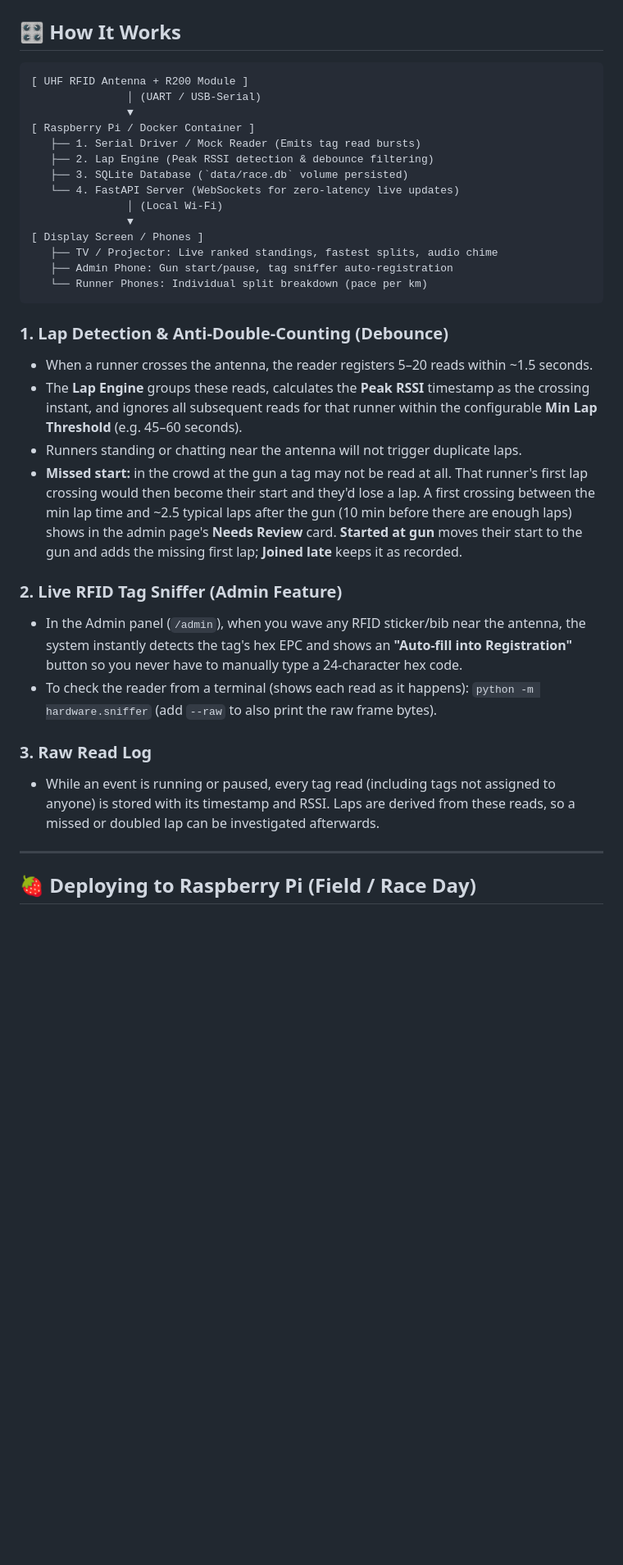
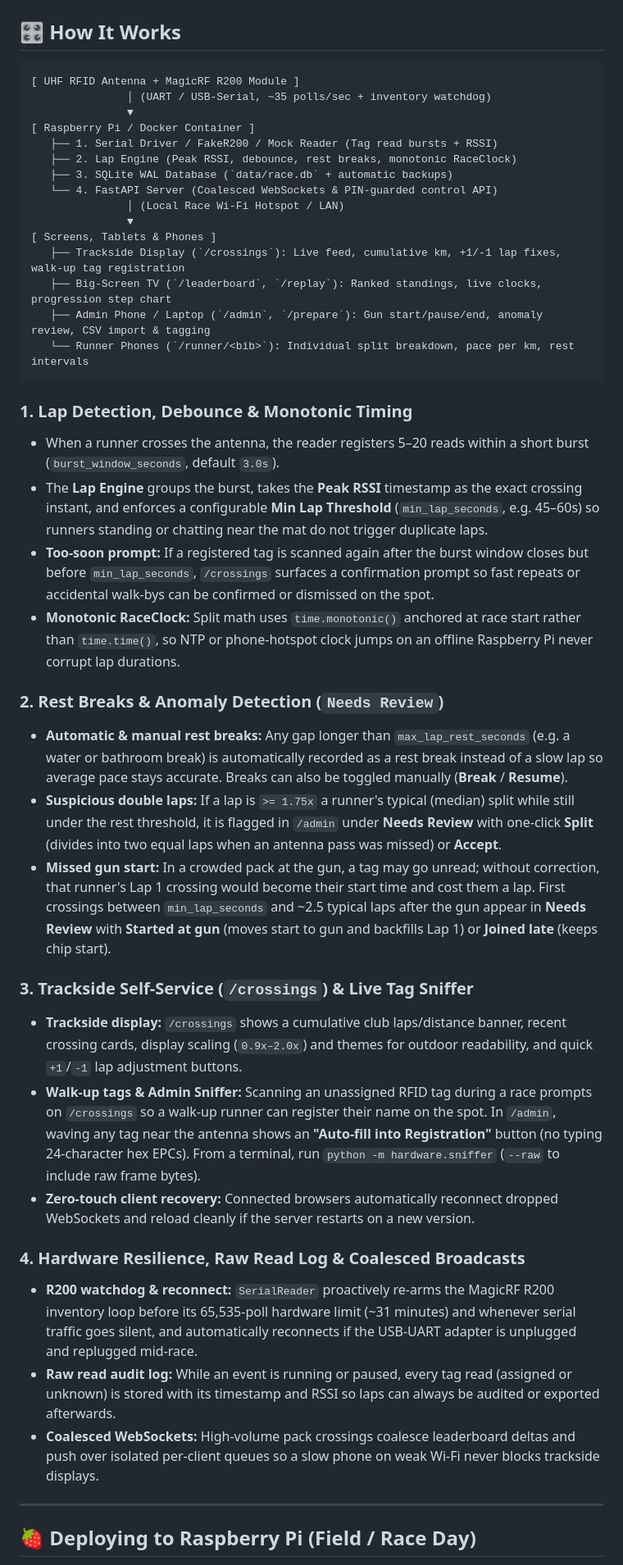
Before and after one commit to tykosho/timing_mat, a Markdown page: README.md, the part around one of its changes. Shown at 82% size. Rendered like a GitHub page; blank space fills up the shorter version.

````diff
--- a/README.md
+++ b/README.md
@@ -47,34 +66,43 @@ Everything (runners, bibs, tags, laps, raw reads) belongs to an **event**. The r
 ## 🎛️ How It Works
 
 ```
-[ UHF RFID Antenna + R200 Module ]
-               │ (UART / USB-Serial)
+[ UHF RFID Antenna + MagicRF R200 Module ]
+               │ (UART / USB-Serial, ~35 polls/sec + inventory watchdog)
                ▼
 [ Raspberry Pi / Docker Container ]
-   ├── 1. Serial Driver / Mock Reader (Emits tag read bursts)
-   ├── 2. Lap Engine (Peak RSSI detection & debounce filtering)
-   ├── 3. SQLite Database (`data/race.db` volume persisted)
-   └── 4. FastAPI Server (WebSockets for zero-latency live updates)
-               │ (Local Wi-Fi)
+   ├── 1. Serial Driver / FakeR200 / Mock Reader (Tag read bursts + RSSI)
+   ├── 2. Lap Engine (Peak RSSI, debounce, rest breaks, monotonic RaceClock)
+   ├── 3. SQLite WAL Database (`data/race.db` + automatic backups)
+   └── 4. FastAPI Server (Coalesced WebSockets & PIN-guarded control API)
+               │ (Local Race Wi-Fi Hotspot / LAN)
                ▼
-[ Display Screen / Phones ]
-   ├── TV / Projector: Live ranked standings, fastest splits, audio chime
-   ├── Admin Phone: Gun start/pause, tag sniffer auto-registration
-   └── Runner Phones: Individual split breakdown (pace per km)
+[ Screens, Tablets & Phones ]
+   ├── Trackside Display (`/crossings`): Live feed, cumulative km, +1/-1 lap fixes, walk-up tag registration
+   ├── Big-Screen TV (`/leaderboard`, `/replay`): Ranked standings, live clocks, progression step chart
+   ├── Admin Phone / Laptop (`/admin`, `/prepare`): Gun start/pause/end, anomaly review, CSV import & tagging
+   └── Runner Phones (`/runner/<bib>`): Individual split breakdown, pace per km, rest intervals
 ```
 
-### 1. Lap Detection & Anti-Double-Counting (Debounce)
-- When a runner crosses the antenna, the reader registers 5–20 reads within ~1.5 seconds.
-- The **Lap Engine** groups these reads, calculates the **Peak RSSI** timestamp as the crossing instant, and ignores all subsequent reads for that runner within the configurable **Min Lap Threshold** (e.g. 45–60 seconds).
-- Runners standing or chatting near the antenna will not trigger duplicate laps.
-- **Missed start:** in the crowd at the gun a tag may not be read at all. That runner's first lap crossing would then become their start and they'd lose a lap. A first crossing between the min lap time and ~2.5 typical laps after the gun (10 min before there are enough laps) shows in the admin page's **Needs Review** card. **Started at gun** moves their start to the gun and adds the missing first lap; **Joined late** keeps it as recorded.
+### 1. Lap Detection, Debounce & Monotonic Timing
+- When a runner crosses the antenna, the reader registers 5–20 reads within a short burst (`burst_window_seconds`, default `3.0s`).
+- The **Lap Engine** groups the burst, takes the **Peak RSSI** timestamp as the exact crossing instant, and enforces a configurable **Min Lap Threshold** (`min_lap_seconds`, e.g. 45–60s) so runners standing or chatting near the mat do not trigger duplicate laps.
+- **Too-soon prompt:** If a registered tag is scanned again after the burst window closes but before `min_lap_seconds`, `/crossings` surfaces a confirmation prompt so fast repeats or accidental walk-bys can be confirmed or dismissed on the spot.
+- **Monotonic RaceClock:** Split math uses `time.monotonic()` anchored at race start rather than `time.time()`, so NTP or phone-hotspot clock jumps on an offline Raspberry Pi never corrupt lap durations.
 
-### 2. Live RFID Tag Sniffer (Admin Feature)
-- In the Admin panel (`/admin`), when you wave any RFID sticker/bib near the antenna, the system instantly detects the tag's hex EPC and shows an **"Auto-fill into Registration"** button so you never have to manually type a 24-character hex code.
-- To check the reader from a terminal (shows each read as it happens): `python -m hardware.sniffer` (add `--raw` to also print the raw frame bytes).
+### 2. Rest Breaks & Anomaly Detection (`Needs Review`)
+- **Automatic & manual rest breaks:** Any gap longer than `max_lap_rest_seconds` (e.g. a water or bathroom break) is automatically recorded as a rest break instead of a slow lap so average pace stays accurate. Breaks can also be toggled manually (**Break** / **Resume**).
+- **Suspicious double laps:** If a lap is `>= 1.75x` a runner's typical (median) split while still under the rest threshold, it is flagged in `/admin` under **Needs Review** with one-click **Split** (divides into two equal laps when an antenna pass was missed) or **Accept**.
+- **Missed gun start:** In a crowded pack at the gun, a tag may go unread; without correction, that runner's Lap 1 crossing would become their start time and cost them a lap. First crossings between `min_lap_seconds` and ~2.5 typical laps after the gun appear in **Needs Review** with **Started at gun** (moves start to gun and backfills Lap 1) or **Joined late** (keeps chip start).
 
-### 3. Raw Read Log
-- While an event is running or paused, every tag read (including tags not assigned to anyone) is stored with its timestamp and RSSI. Laps are derived from these reads, so a missed or doubled lap can be investigated afterwards.
+### 3. Trackside Self-Service (`/crossings`) & Live Tag Sniffer
+- **Trackside display:** `/crossings` shows a cumulative club laps/distance banner, recent crossing cards, display scaling (`0.9x–2.0x`) and themes for outdoor readability, and quick `+1`/`-1` lap adjustment buttons.
+- **Walk-up tags & Admin Sniffer:** Scanning an unassigned RFID tag during a race prompts on `/crossings` so a walk-up runner can register their name on the spot. In `/admin`, waving any tag near the antenna shows an **"Auto-fill into Registration"** button (no typing 24-character hex EPCs). From a terminal, run `python -m hardware.sniffer` (`--raw` to include raw frame bytes).
+- **Zero-touch client recovery:** Connected browsers automatically reconnect dropped WebSockets and reload cleanly if the server restarts on a new version.
+
+### 4. Hardware Resilience, Raw Read Log & Coalesced Broadcasts
+- **R200 watchdog & reconnect:** `SerialReader` proactively re-arms the MagicRF R200 inventory loop before its 65,535-poll hardware limit (~31 minutes) and whenever serial traffic goes silent, and automatically reconnects if the USB-UART adapter is unplugged and replugged mid-race.
+- **Raw read audit log:** While an event is running or paused, every tag read (assigned or unknown) is stored with its timestamp and RSSI so laps can always be audited or exported afterwards.
+- **Coalesced WebSockets:** High-volume pack crossings coalesce leaderboard deltas and push over isolated per-client queues so a slow phone on weak Wi-Fi never blocks trackside displays.
 
 ---
 
````
Also changed, not shown: other parts of README.md (+58 -20 lines), docs/screenshots/admin.png (added), docs/screenshots/crossings.png (added), docs/screenshots/leaderboard.png (added), docs/screenshots/replay.png (added), 1 other file.
